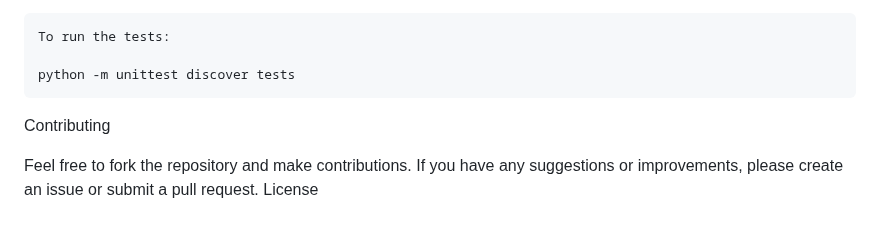
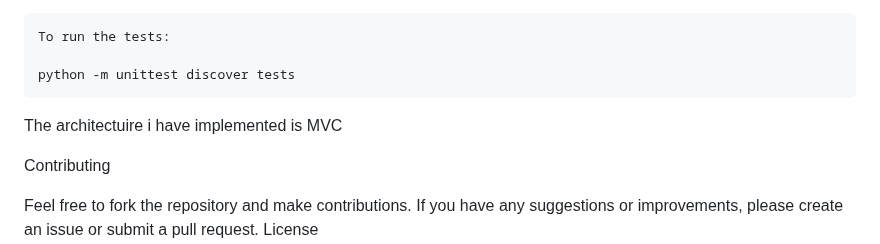
Before and after one commit to moolya-ed/shashankhb-moolya-test-project, a Markdown page: todos_project/README.md, the part around the change. GitHub-like rendering; blank space fills up the shorter version.

```diff
--- a/todos_project/README.md
+++ b/todos_project/README.md
@@ -123,6 +123,7 @@ Unit tests are written for the core functions using Python's unittest framework
     To run the tests:
 
     python -m unittest discover tests
+The architectuire i have implemented is MVC
 
 Contributing
 
```
